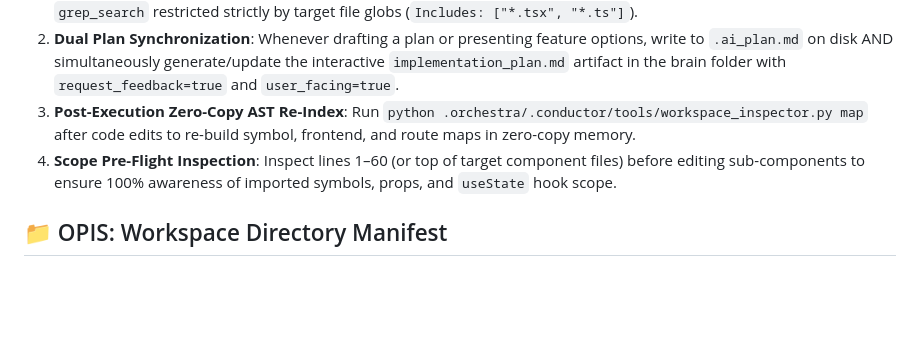
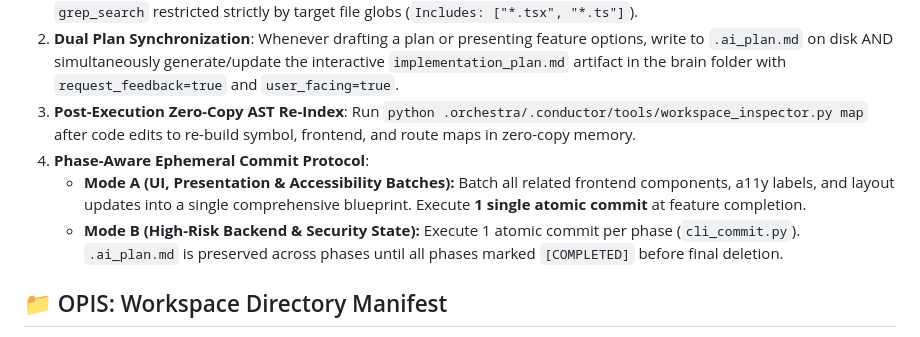
Before and after one commit to calin-m/Mass-Utility, a Markdown page: WORKSPACE.md, the part around the change. GitHub-like rendering; blank space fills up the shorter version.

```diff
--- a/WORKSPACE.md
+++ b/WORKSPACE.md
@@ -19,7 +19,9 @@
 1. **Strict Sequential AST-First Investigation Protocol**: Run `python .orchestra/.conductor/tools/workspace_inspector.py trace "<keyword>"` (or `caller` for reverse call-graph lookups, `lookup`, `plan`) FIRST. ONLY if `workspace_inspector.py` outputs `[INSPECTOR_FALLBACK_RECOMMENDED]`, execute native `grep_search` restricted strictly by target file globs (`Includes: ["*.tsx", "*.ts"]`).
 2. **Dual Plan Synchronization**: Whenever drafting a plan or presenting feature options, write to `.ai_plan.md` on disk AND simultaneously generate/update the interactive `implementation_plan.md` artifact in the brain folder with `request_feedback=true` and `user_facing=true`.
 3. **Post-Execution Zero-Copy AST Re-Index**: Run `python .orchestra/.conductor/tools/workspace_inspector.py map` after code edits to re-build symbol, frontend, and route maps in zero-copy memory.
-4. **Scope Pre-Flight Inspection**: Inspect lines 1–60 (or top of target component files) before editing sub-components to ensure 100% awareness of imported symbols, props, and `useState` hook scope.
+5. **Phase-Aware Ephemeral Commit Protocol**:
+   - **Mode A (UI, Presentation & Accessibility Batches):** Batch all related frontend components, a11y labels, and layout updates into a single comprehensive blueprint. Execute **1 single atomic commit** at feature completion.
+   - **Mode B (High-Risk Backend & Security State):** Execute 1 atomic commit per phase (`cli_commit.py`). `.ai_plan.md` is preserved across phases until all phases marked `[COMPLETED]` before final deletion.
 
 ## 📁 OPIS: Workspace Directory Manifest
 This `WORKSPACE.md` file serves purely as the overarching **Agent Workflow Constitution** (How to commit, sync docs, run tests).
```
Also changed, not shown: .agents/AGENTS.md (+2 -3 lines).
